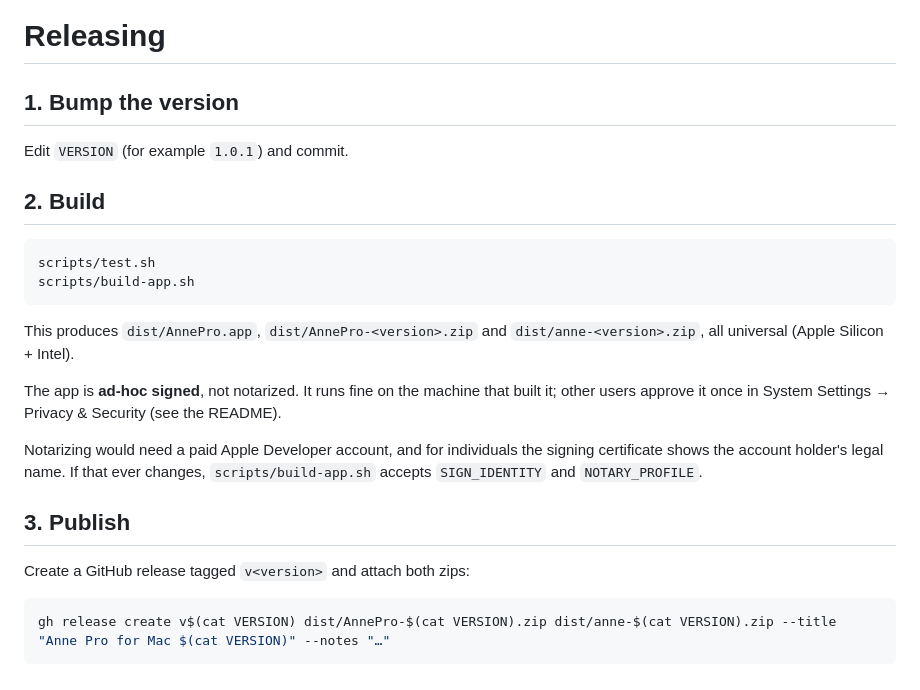
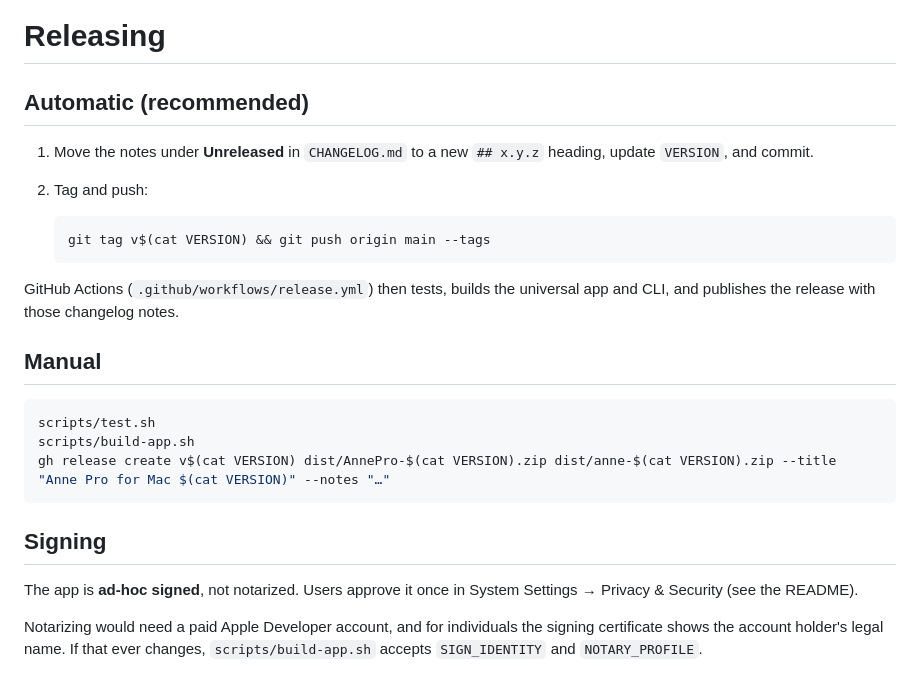
Before and after one commit to thtjst/annepro-macos, a Markdown page: docs/RELEASING.md, the part around the change. GitHub-like rendering.

````diff
--- a/docs/RELEASING.md
+++ b/docs/RELEASING.md
@@ -1,26 +1,26 @@
 # Releasing
 
-## 1. Bump the version
+## Automatic (recommended)
 
-Edit `VERSION` (for example `1.0.1`) and commit.
+1. Move the notes under **Unreleased** in `CHANGELOG.md` to a new `## x.y.z` heading, update `VERSION`, and commit.
+2. Tag and push:
 
-## 2. Build
+   ```sh
+   git tag v$(cat VERSION) && git push origin main --tags
+   ```
+
+GitHub Actions (`.github/workflows/release.yml`) then tests, builds the universal app and CLI, and publishes the release with those changelog notes.
+
+## Manual
 
 ```sh
 scripts/test.sh
 scripts/build-app.sh
+gh release create v$(cat VERSION) dist/AnnePro-$(cat VERSION).zip dist/anne-$(cat VERSION).zip --title "Anne Pro for Mac $(cat VERSION)" --notes "…"
 ```
 
-This produces `dist/AnnePro.app`, `dist/AnnePro-<version>.zip` and `dist/anne-<version>.zip`, all universal (Apple Silicon + Intel).
+## Signing
 
-The app is **ad-hoc signed**, not notarized. It runs fine on the machine that built it; other users approve it once in System Settings → Privacy & Security (see the README).
+The app is **ad-hoc signed**, not notarized. Users approve it once in System Settings → Privacy & Security (see the README).
 
 Notarizing would need a paid Apple Developer account, and for individuals the signing certificate shows the account holder's legal name. If that ever changes, `scripts/build-app.sh` accepts `SIGN_IDENTITY` and `NOTARY_PROFILE`.
-
-## 3. Publish
-
-Create a GitHub release tagged `v<version>` and attach both zips:
-
-```sh
-gh release create v$(cat VERSION) dist/AnnePro-$(cat VERSION).zip dist/anne-$(cat VERSION).zip --title "Anne Pro for Mac $(cat VERSION)" --notes "…"
-```
````
Also changed, not shown: CHANGELOG.md (added, +17 -0 lines), CONTRIBUTING.md (added, +28 -0 lines), README.md (+39 -0 lines), docs/screenshots/layout-dark.png (added), docs/screenshots/layout-light.png (added), docs/screenshots/lighting-dark.png (added), docs/screenshots/lighting-light.png (added), docs/screenshots/menu-dark.png (added), docs/screenshots/menu-light.png (added), 10 other files.
